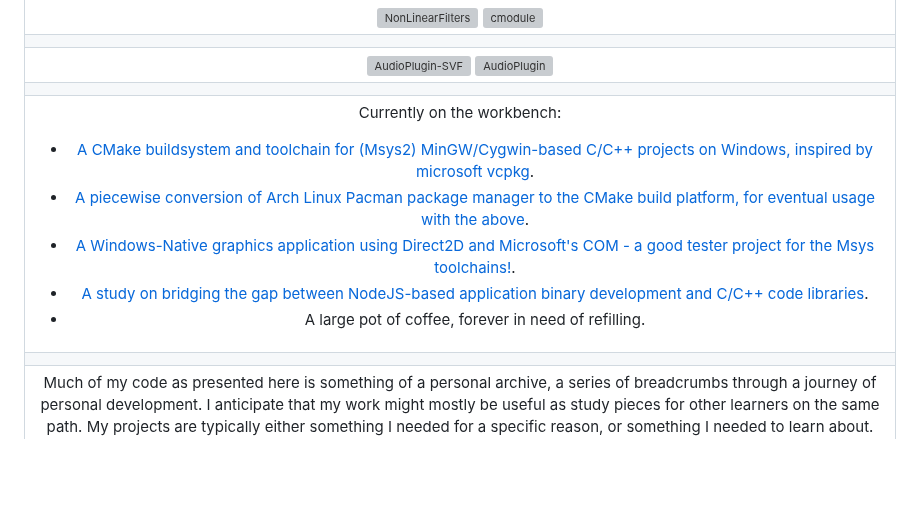
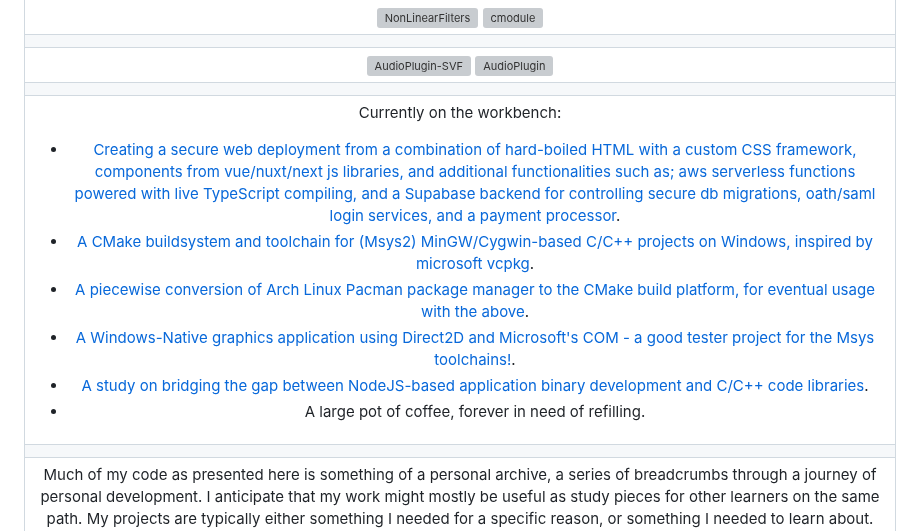
Before and after one commit to nathanjhood/nathanjhood, a Markdown page: README.md, the part around the change. Rendered like a GitHub page; blank space fills up the shorter version; grey boxes are pictures that could not be loaded.

Commit message:
Update README.md
Signed-off-by: Nathan <nathanjhood@googlemail.com>

```diff
--- a/README.md
+++ b/README.md
@@ -20,7 +20,7 @@
 | |
 | [![AudioPlugin-SVF](https://github-readme-stats.vercel.app/api/pin/?username=nathanjhood\&repo=AudioPlugin-SVF\&theme=transparent)](https://github.com/nathanjhood/AudioPlugin-SVF) [![AudioPlugin](https://github-readme-stats.vercel.app/api/pin/?username=nathanjhood\&repo=AudioPlugin\&theme=transparent)](https://github.com/nathanjhood/AudioPlugin) |
 | |
-| <p align="centre">Currently on the workbench:</p><p align="left"><ul><li><a href="https://github.com/nathanjhood/MSYS2-toolchain.git">A CMake buildsystem and toolchain for (Msys2) MinGW/Cygwin-based C/C++ projects on Windows, inspired by microsoft vcpkg</a>.</li><li><a href="https://github.com/nathanjhood/MSYS2-libconfig.git">A piecewise conversion of Arch Linux Pacman package manager to the CMake build platform, for eventual usage with the above</a>.</li><li><a href="https://github.com/nathanjhood/CxxWin.git">A Windows-Native graphics application using Direct2D and Microsoft's COM - a good tester project for the Msys toolchains!</a>.</li><li><a href="https://github.com/cmodules/cmodules">A study on bridging the gap between NodeJS-based application binary development and C/C++ code libraries</a>.</li><li>A large pot of coffee, forever in need of refilling.</li></ul></p> |
+| <p align="centre">Currently on the workbench:</p><p align="left"><ul><li><a href="https://www.stoneydsp.com">Creating a secure web deployment from a combination of hard-boiled HTML with a custom CSS framework, components from vue/nuxt/next js libraries, and additional functionalities such as; aws serverless functions powered with live TypeScript compiling, and a Supabase backend for controlling secure db migrations, oath/saml login services, and a payment processor</a>.</li><li><a href="https://github.com/nathanjhood/MSYS2-toolchain.git">A CMake buildsystem and toolchain for (Msys2) MinGW/Cygwin-based C/C++ projects on Windows, inspired by microsoft vcpkg</a>.</li><li><a href="https://github.com/nathanjhood/MSYS2-libconfig.git">A piecewise conversion of Arch Linux Pacman package manager to the CMake build platform, for eventual usage with the above</a>.</li><li><a href="https://github.com/nathanjhood/CxxWin.git">A Windows-Native graphics application using Direct2D and Microsoft's COM - a good tester project for the Msys toolchains!</a>.</li><li><a href="https://github.com/cmodules/cmodules">A study on bridging the gap between NodeJS-based application binary development and C/C++ code libraries</a>.</li><li>A large pot of coffee, forever in need of refilling.</li></ul></p> |
 | |
 | <p>Much of my code as presented here is something of a personal archive, a series of breadcrumbs through a journey of personal development. I anticipate that my work might mostly be useful as study pieces for other learners on the same path. My projects are typically either something I needed for a specific reason, or something I needed to learn about. The codebase itself strives for a minimal dependency overhead, in favour of longer shelf-life, cross-environment stability, and lower cognitive load. I tend toward traditionalism over modernism, but consider myself flexible and emperically-minded. If you have any suggestions or questions, get in touch - I love to chat code!</p>  |
 | |
```
